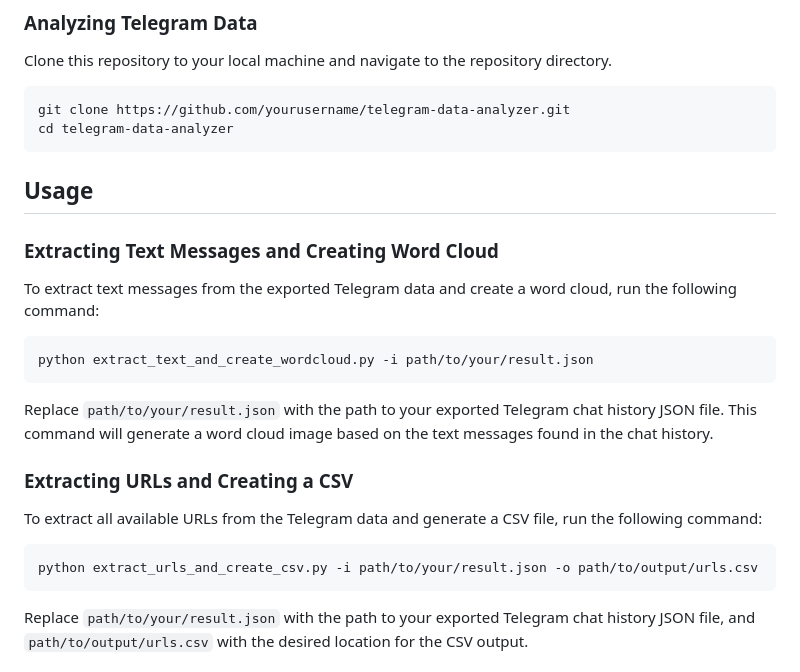
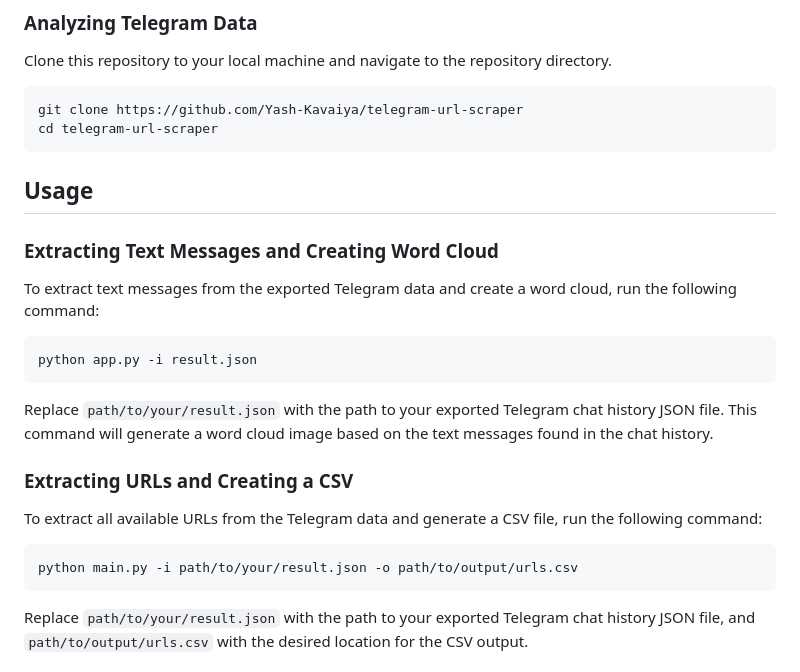
Before and after one commit to Yash-Kavaiya/telegram-url-scraper, a Markdown page: README.md, the part around the change. Rendered like a GitHub page.

````diff
--- a/README.md
+++ b/README.md
@@ -54,8 +54,8 @@ To export your Telegram chat history, follow these steps:
 Clone this repository to your local machine and navigate to the repository directory.
 
 ```bash
-git clone https://github.com/yourusername/telegram-data-analyzer.git
-cd telegram-data-analyzer
+git clone https://github.com/Yash-Kavaiya/telegram-url-scraper
+cd telegram-url-scraper
 ```
 
 ## Usage
@@ -65,7 +65,7 @@ cd telegram-data-analyzer
 To extract text messages from the exported Telegram data and create a word cloud, run the following command:
 
 ```bash
-python extract_text_and_create_wordcloud.py -i path/to/your/result.json
+python app.py -i result.json
 ```
 
 Replace `path/to/your/result.json` with the path to your exported Telegram chat history JSON file. This command will generate a word cloud image based on the text messages found in the chat history.
@@ -75,7 +75,7 @@ Replace `path/to/your/result.json` with the path to your exported Telegram chat
 To extract all available URLs from the Telegram data and generate a CSV file, run the following command:
 
 ```bash
-python extract_urls_and_create_csv.py -i path/to/your/result.json -o path/to/output/urls.csv
+python main.py -i path/to/your/result.json -o path/to/output/urls.csv
 ```
 
 Replace `path/to/your/result.json` with the path to your exported Telegram chat history JSON file, and `path/to/output/urls.csv` with the desired location for the CSV output.
````
